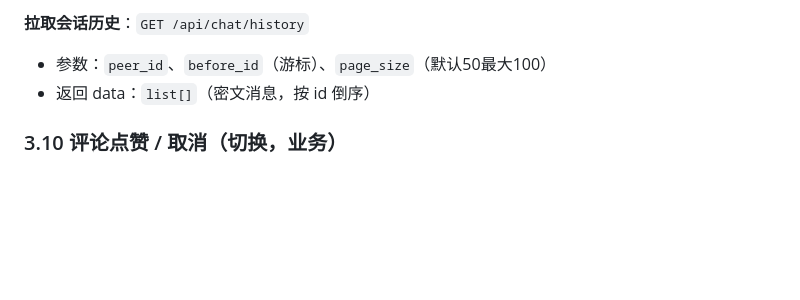
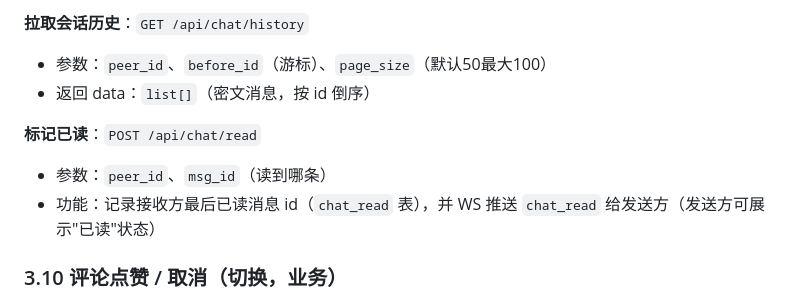
Before and after one commit to QingZhuMr/acgo, a Markdown page: docs/API接口文档.md, the part around the change. Drawn GitHub-style; blank space fills up the shorter version.

Commit message:
API文档：聊天接口补充已读回执 chat/read

```diff
--- a/docs/API接口文档.md
+++ b/docs/API接口文档.md
@@ -397,6 +397,10 @@
 - 参数：`peer_id`、`before_id`（游标）、`page_size`（默认50最大100）
 - 返回 data：`list[]`（密文消息，按 id 倒序）
 
+**标记已读**：`POST /api/chat/read`
+- 参数：`peer_id`、`msg_id`（读到哪条）
+- 功能：记录接收方最后已读消息 id（`chat_read` 表），并 WS 推送 `chat_read` 给发送方（发送方可展示"已读"状态）
+
 ### 3.10 评论点赞 / 取消（切换，业务）
 
 - **路径**：`POST /api/post/commentLike`
```
